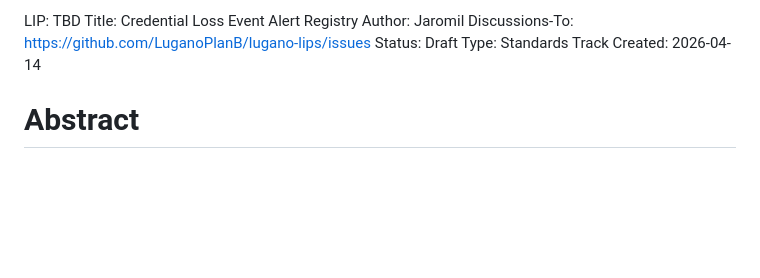
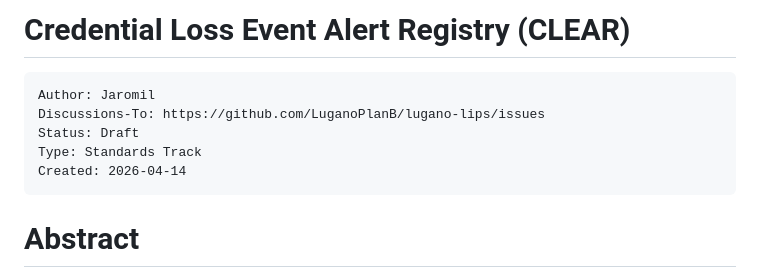
Before and after one commit to LuganoPlanB/LIPs, a Markdown page: lip-cred-loss-event-alert-reg.md, the part around the change. Drawn GitHub-style; blank space fills up the shorter version.

Commit message:
small formatting fix

````diff
--- a/lip-cred-loss-event-alert-reg.md
+++ b/lip-cred-loss-event-alert-reg.md
@@ -1,9 +1,11 @@
-LIP: TBD Title: Credential Loss Event Alert Registry
+# Credential Loss Event Alert Registry (CLEAR)
+```
 Author: Jaromil
 Discussions-To: https://github.com/LuganoPlanB/lugano-lips/issues
 Status: Draft
 Type: Standards Track
 Created: 2026-04-14
+```
 
 # Abstract
 
````
